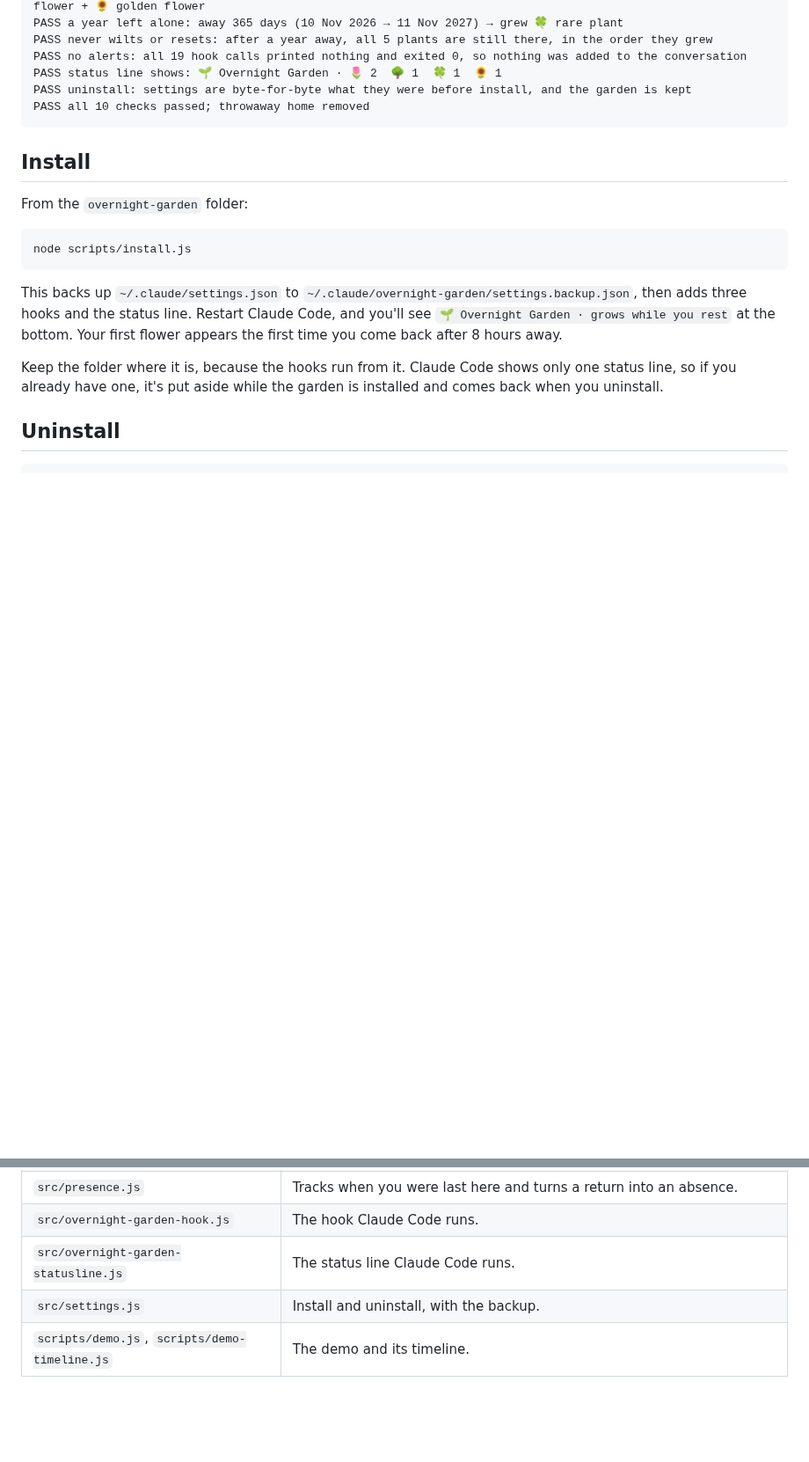
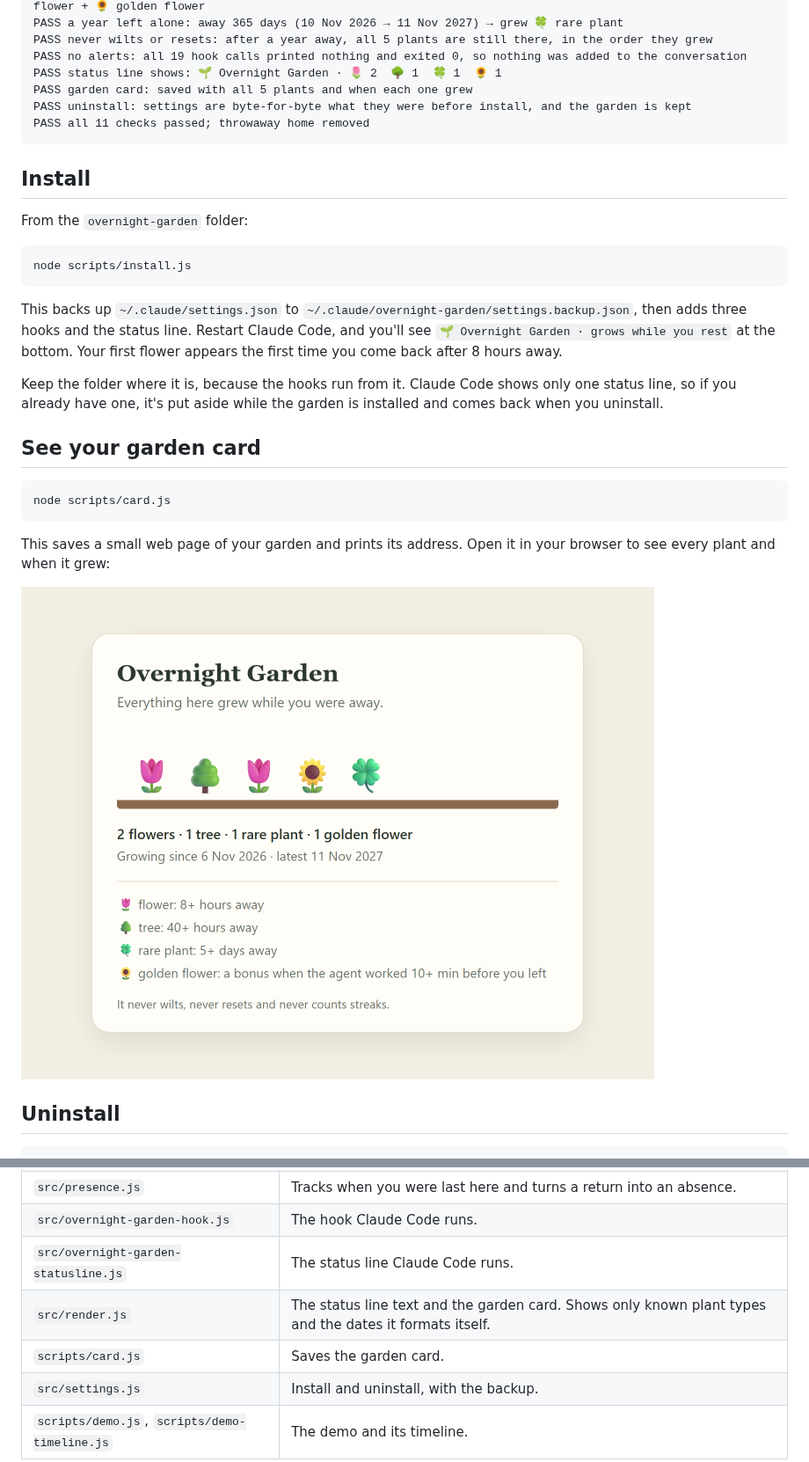
Before and after one commit to har27il/overnight-garden, a Markdown page: README.md, 2 parts joined by grey strips. Shown at 88% size. GitHub-like rendering; pictures changed too: docs/card.png (added); blank space fills up the shorter version.

````diff
--- a/README.md
+++ b/README.md
@@ -53,8 +53,9 @@ PASS a year left alone: away 365 days (10 Nov 2026 → 11 Nov 2027) → grew
 PASS never wilts or resets: after a year away, all 5 plants are still there, in the order they grew
 PASS no alerts: all 19 hook calls printed nothing and exited 0, so nothing was added to the conversation
 PASS status line shows: 🌱 Overnight Garden · 🌷 2  🌳 1  🍀 1  🌻 1
+PASS garden card: saved with all 5 plants and when each one grew
 PASS uninstall: settings are byte-for-byte what they were before install, and the garden is kept
-PASS all 10 checks passed; throwaway home removed
+PASS all 11 checks passed; throwaway home removed
 ```
 
 ## Install
@@ -68,6 +69,16 @@ node scripts/install.js
 This backs up `~/.claude/settings.json` to `~/.claude/overnight-garden/settings.backup.json`, then adds three hooks and the status line. Restart Claude Code, and you'll see `🌱 Overnight Garden · grows while you rest` at the bottom. Your first flower appears the first time you come back after 8 hours away.
 
 Keep the folder where it is, because the hooks run from it. Claude Code shows only one status line, so if you already have one, it's put aside while the garden is installed and comes back when you uninstall.
+
+## See your garden card
+
+```bash
+node scripts/card.js
+```
+
+This saves a small web page of your garden and prints its address. Open it in your browser to see every plant and when it grew:
+
+![The garden card: two flowers, a tree, a golden flower and a rare plant above a strip of soil, with a key explaining each plant](docs/card.png)
 
 ## Uninstall
 
@@ -94,6 +106,8 @@ This puts your settings back exactly as they were before you installed. If you c
 | `src/presence.js` | Tracks when you were last here and turns a return into an absence. |
 | `src/overnight-garden-hook.js` | The hook Claude Code runs. |
 | `src/overnight-garden-statusline.js` | The status line Claude Code runs. |
+| `src/render.js` | The status line text and the garden card. Shows only known plant types and the dates it formats itself. |
+| `scripts/card.js` | Saves the garden card. |
 | `src/settings.js` | Install and uninstall, with the backup. |
 | `scripts/demo.js`, `scripts/demo-timeline.js` | The demo and its timeline. |
 
````
Also changed, not shown: other parts of README.md (+1 -0 lines), 4 other files.
